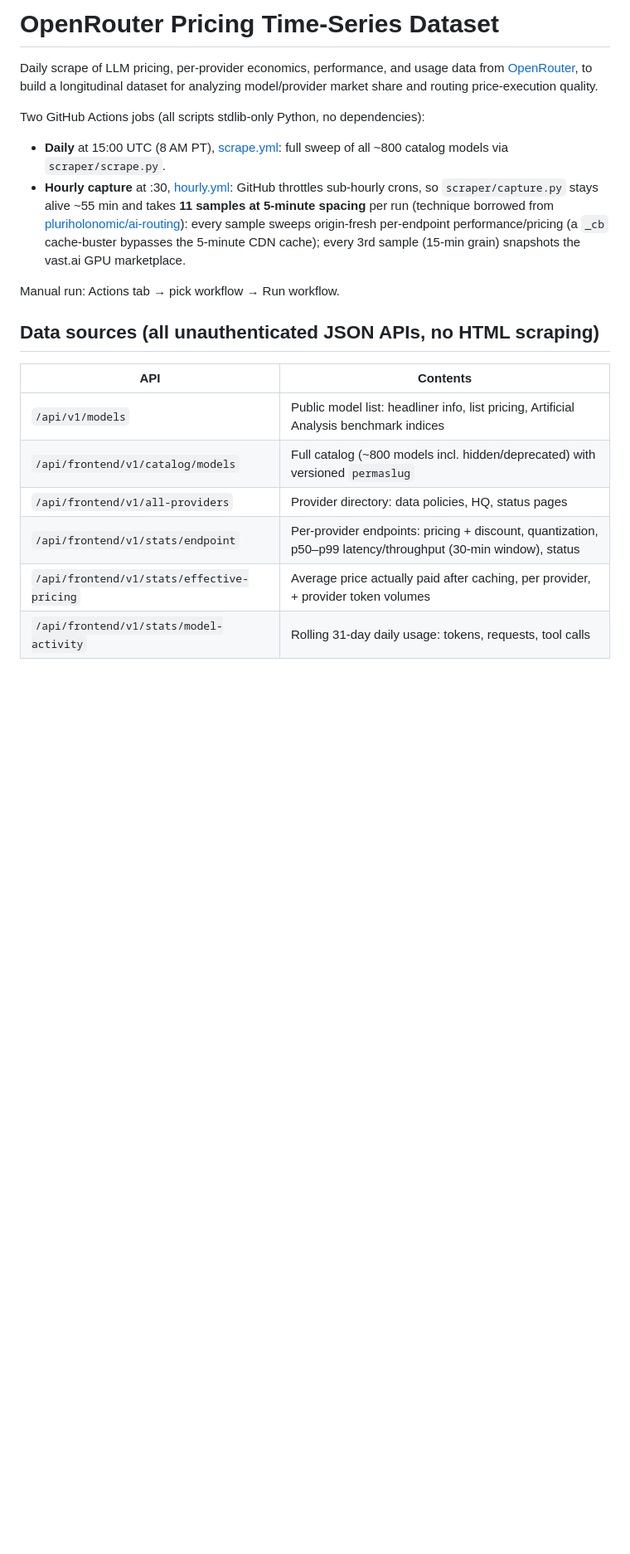
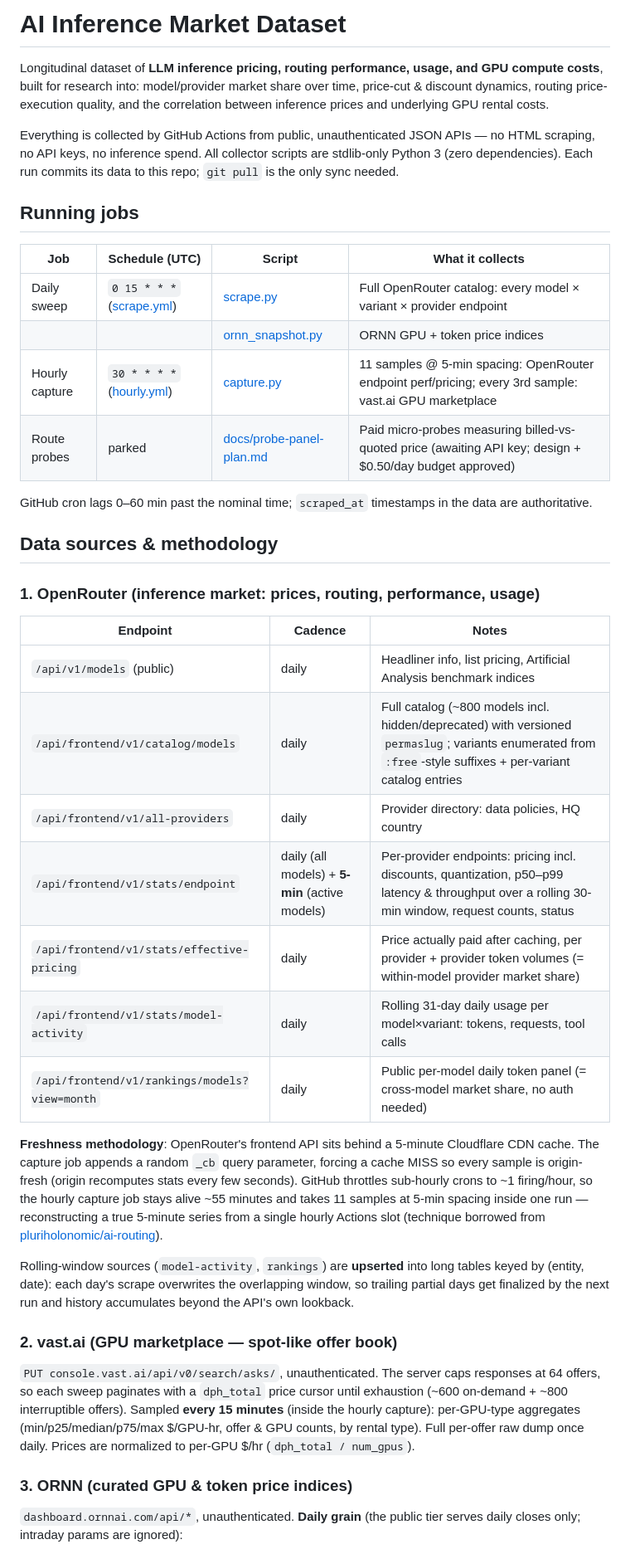
Before and after one commit to sui414/openrouter-pricing-data, a Markdown page: README.md, the part around one of its changes. Shown at 83% size. Drawn GitHub-style; blank space fills up the shorter version.

```diff
--- a/README.md
+++ b/README.md
@@ -1,30 +1,67 @@
-# OpenRouter Pricing Time-Series Dataset
+# AI Inference Market Dataset
 
-Daily scrape of LLM pricing, per-provider economics, performance, and usage data
-from [OpenRouter](https://openrouter.ai), to build a longitudinal dataset for
-analyzing model/provider market share and routing price-execution quality.
+Longitudinal dataset of **LLM inference pricing, routing performance, usage,
+and GPU compute costs**, built for research into: model/provider market share
+over time, price-cut & discount dynamics, routing price-execution quality, and
+the correlation between inference prices and underlying GPU rental costs.
 
-Two GitHub Actions jobs (all scripts stdlib-only Python, no dependencies):
+Everything is collected by GitHub Actions from public, unauthenticated JSON
+APIs — no HTML scraping, no API keys, no inference spend. All collector
+scripts are stdlib-only Python 3 (zero dependencies). Each run commits its
+data to this repo; `git pull` is the only sync needed.
 
-- **Daily** at 15:00 UTC (8 AM PT), [scrape.yml](.github/workflows/scrape.yml):
-  full sweep of all ~800 catalog models via `scraper/scrape.py`.
-- **Hourly capture** at :30, [hourly.yml](.github/workflows/hourly.yml):
-  GitHub throttles sub-hourly crons, so `scraper/capture.py` stays alive ~55
-  min and takes **11 samples at 5-minute spacing** per run (technique borrowed
-  from [pluriholonomic/ai-routing](https://github.com/pluriholonomic/ai-routing)):
-  every sample sweeps origin-fresh per-endpoint performance/pricing (a `_cb`
-  cache-buster bypasses the 5-minute CDN cache); every 3rd sample (15-min
-  grain) snapshots the vast.ai GPU marketplace.
+## Running jobs
 
-Manual run: Actions tab → pick workflow → Run workflow.
+| Job | Schedule (UTC) | Script | What it collects |
+|---|---|---|---|
+| Daily sweep | `0 15 * * *` ([scrape.yml](.github/workflows/scrape.yml)) | [scrape.py](scraper/scrape.py) | Full OpenRouter catalog: every model × variant × provider endpoint |
+| | | [ornn_snapshot.py](scraper/ornn_snapshot.py) | ORNN GPU + token price indices |
+| Hourly capture | `30 * * * *` ([hourly.yml](.github/workflows/hourly.yml)) | [capture.py](scraper/capture.py) | 11 samples @ 5-min spacing: OpenRouter endpoint perf/pricing; every 3rd sample: vast.ai GPU marketplace |
+| Route probes | parked | [docs/probe-panel-plan.md](docs/probe-panel-plan.md) | Paid micro-probes measuring billed-vs-quoted price (awaiting API key; design + $0.50/day budget approved) |
 
-## Data sources (all unauthenticated JSON APIs, no HTML scraping)
+GitHub cron lags 0–60 min past the nominal time; `scraped_at` timestamps in
+the data are authoritative.
 
-| API | Contents |
-|---|---|
-| `/api/v1/models` | Public model list: headliner info, list pricing, Artificial Analysis benchmark indices |
-| `/api/frontend/v1/catalog/models` | Full catalog (~800 models incl. hidden/deprecated) with versioned `permaslug` |
-| `/api/frontend/v1/all-providers` | Provider directory: data policies, HQ, status pages |
-| `/api/frontend/v1/stats/endpoint` | Per-provider endpoints: pricing + discount, quantization, p50–p99 latency/throughput (30-min window), status |
-| `/api/frontend/v1/stats/effective-pricing` | Average price actually paid after caching, per provider, + provider token volumes |
-| `/api/frontend/v1/stats/model-activity` | Rolling 31-day daily usage: tokens, requests, tool calls |
+## Data sources & methodology
+
+### 1. OpenRouter (inference market: prices, routing, performance, usage)
+
+| Endpoint | Cadence | Notes |
+|---|---|---|
+| `/api/v1/models` (public) | daily | Headliner info, list pricing, Artificial Analysis benchmark indices |
+| `/api/frontend/v1/catalog/models` | daily | Full catalog (~800 models incl. hidden/deprecated) with versioned `permaslug`; variants enumerated from `:free`-style suffixes + per-variant catalog entries |
+| `/api/frontend/v1/all-providers` | daily | Provider directory: data policies, HQ country |
+| `/api/frontend/v1/stats/endpoint` | daily (all models) + **5-min** (active models) | Per-provider endpoints: pricing incl. discounts, quantization, p50–p99 latency & throughput over a rolling 30-min window, request counts, status |
+| `/api/frontend/v1/stats/effective-pricing` | daily | Price actually paid after caching, per provider + provider token volumes (= within-model provider market share) |
+| `/api/frontend/v1/stats/model-activity` | daily | Rolling 31-day daily usage per model×variant: tokens, requests, tool calls |
+| `/api/frontend/v1/rankings/models?view=month` | daily | Public per-model daily token panel (= cross-model market share, no auth needed) |
+
+**Freshness methodology**: OpenRouter's frontend API sits behind a 5-minute
+Cloudflare CDN cache. The capture job appends a random `_cb` query parameter,
+forcing a cache MISS so every sample is origin-fresh (origin recomputes stats
+every few seconds). GitHub throttles sub-hourly crons to ~1 firing/hour, so
+the hourly capture job stays alive ~55 minutes and takes 11 samples at 5-min
+spacing inside one run — reconstructing a true 5-minute series from a single
+hourly Actions slot (technique borrowed from
+[pluriholonomic/ai-routing](https://github.com/pluriholonomic/ai-routing)).
+
+Rolling-window sources (`model-activity`, `rankings`) are **upserted** into
+long tables keyed by (entity, date): each day's scrape overwrites the
+overlapping window, so trailing partial days get finalized by the next run and
+history accumulates beyond the API's own lookback.
+
+### 2. vast.ai (GPU marketplace — spot-like offer book)
+
+`PUT console.vast.ai/api/v0/search/asks/`, unauthenticated. The server caps
+responses at 64 offers, so each sweep paginates with a `dph_total` price
+cursor until exhaustion (~600 on-demand + ~800 interruptible offers). Sampled
+**every 15 minutes** (inside the hourly capture): per-GPU-type aggregates
+(min/p25/median/p75/max $/GPU-hr, offer & GPU counts, by rental type). Full
+per-offer raw dump once daily. Prices are normalized to per-GPU $/hr
+(`dph_total / num_gpus`).
+
+### 3. ORNN (curated GPU & token price indices)
+
+`dashboard.ornnai.com/api/*`, unauthenticated. **Daily grain** (the public
+tier serves daily closes only; intraday params are ignored):
+
```
Also changed, not shown: other parts of README.md (+52 -37 lines).
